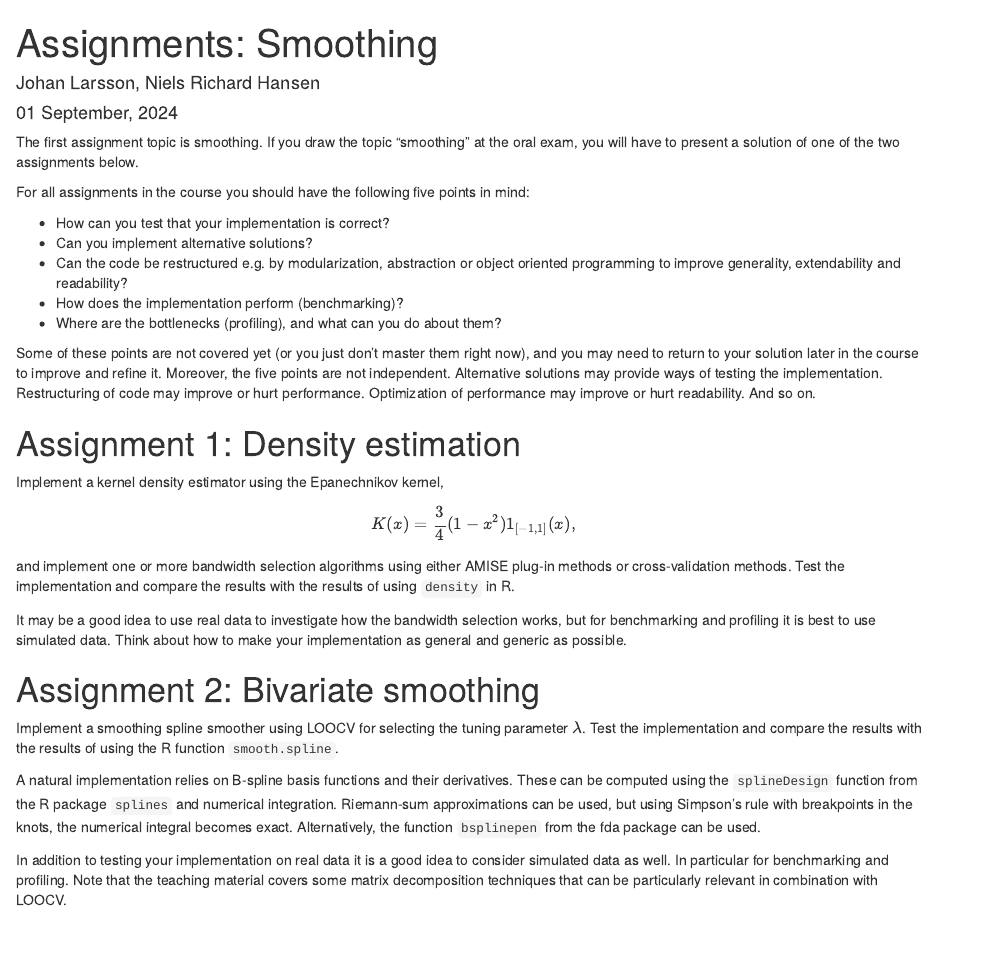
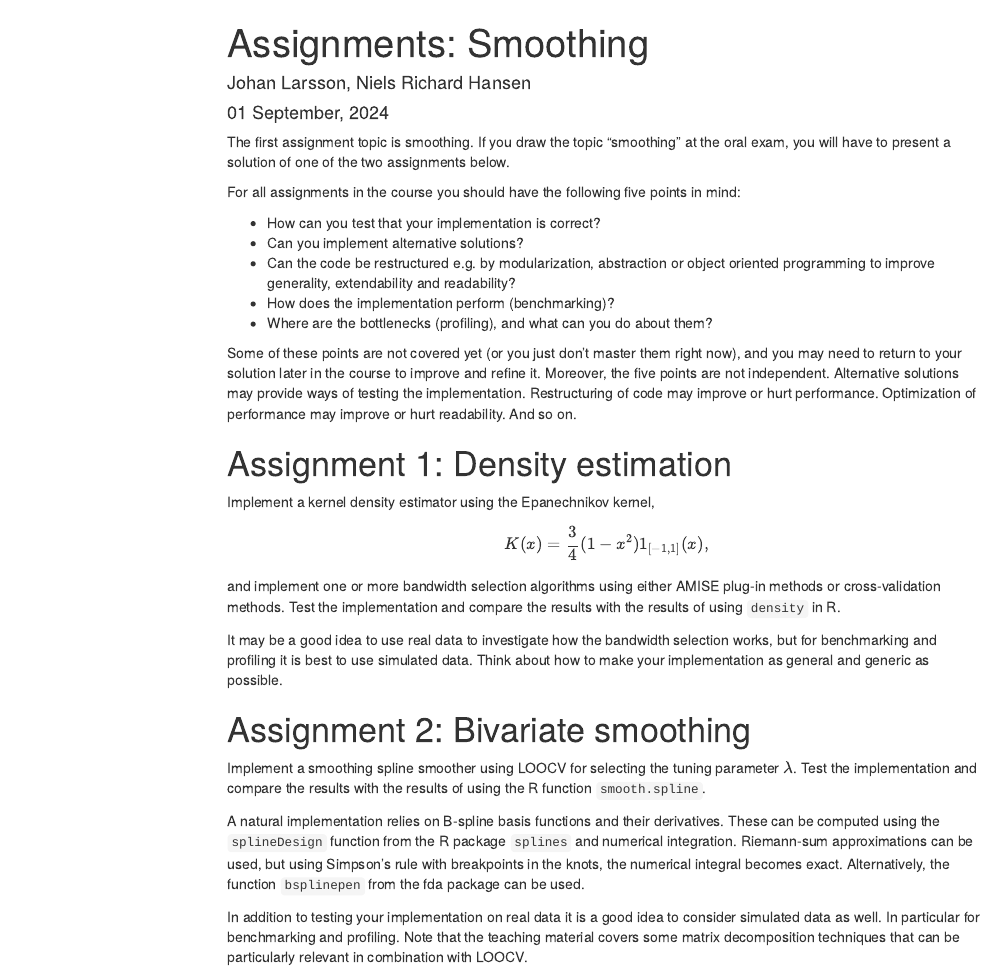
Before and after one commit to math-ku/compstat, an R Markdown document (assignment1.Rmd): the page in a window 1100 px wide, from its top. Rendered offline with R 4.5, knitr and Pandoc, with nearby package versions; menus at the side of the page are left out.

Commit message:
refactor: change layout for assignment

```diff
--- a/assignment1.Rmd
+++ b/assignment1.Rmd
@@ -2,7 +2,12 @@
 title: 'Assignments: Smoothing'
 author: "Johan Larsson, Niels Richard Hansen"
 date: "`r format(Sys.time(), '%d %B, %Y')`"
-output: html_document
+output:
+  html_document:
+    toc: true
+    toc_float: true
+    highlight: pygments
+    global_numbering: true
 ---
 
 The first assignment topic is smoothing. If you draw the topic "smoothing" at the
```
